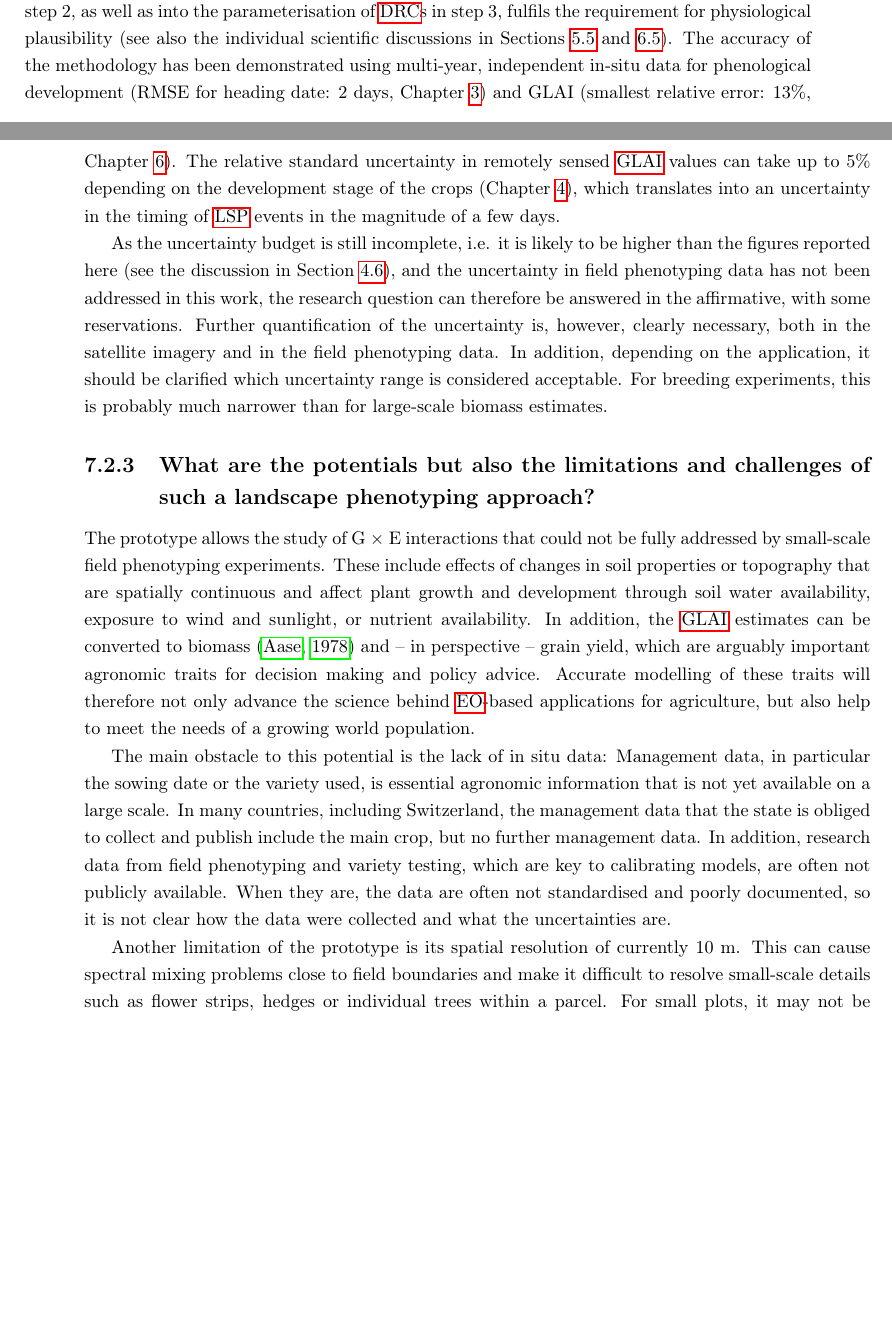
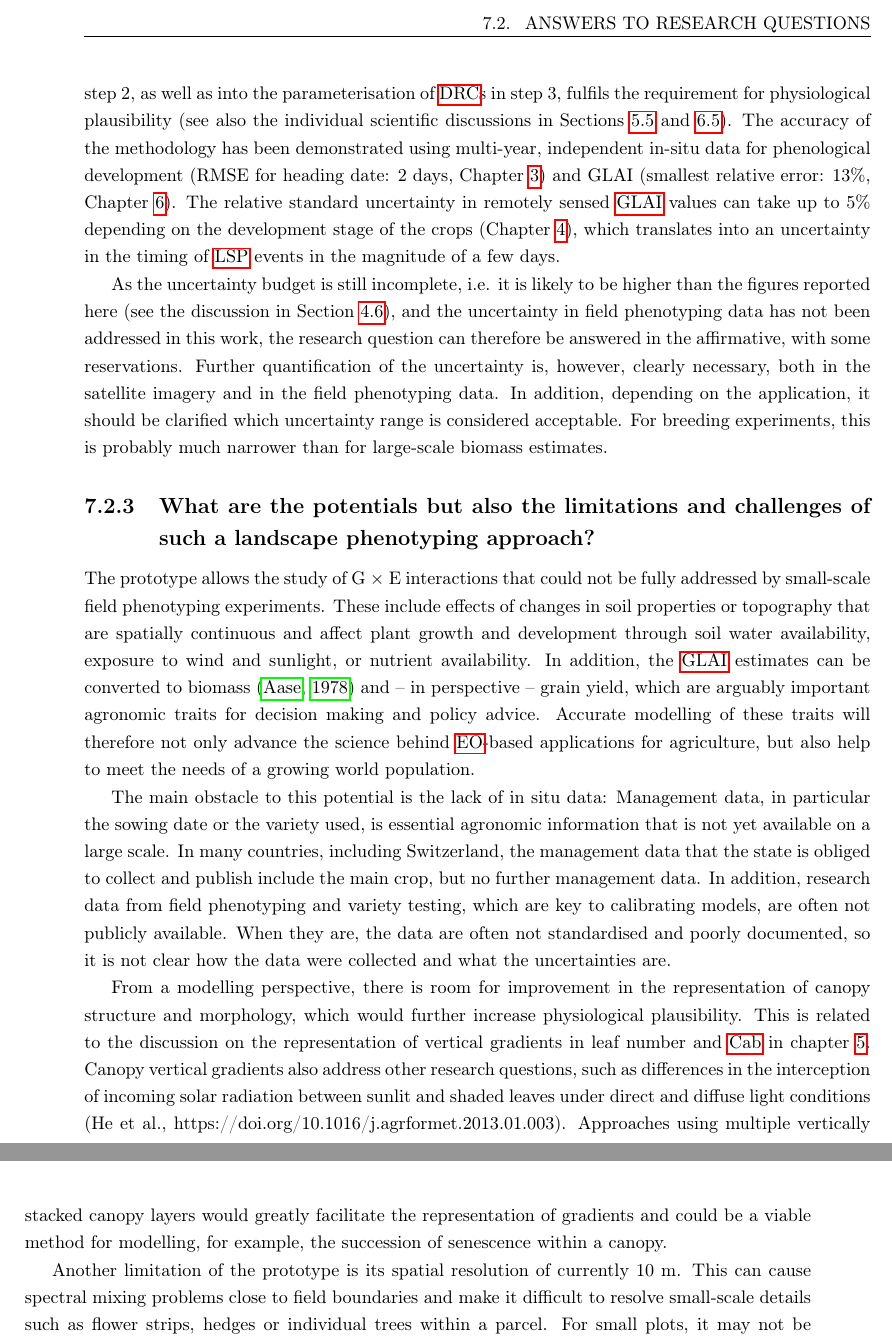
Before and after one commit to lukasValentin/phd_thesis_lukas, a LaTeX thesis (main.tex, which reads 07-Discussion/discussion.tex): two parts of pages 160 and 161 of 226 before the commit and two parts of pages 161 and 162 of 226 after it, joined at a grey line, cut at the place of the change, the shorter picture padded with empty space. Compiled offline with pdfLaTeX.

Commit message:
minor updates

```diff
--- a/07-Discussion/discussion.tex
+++ b/07-Discussion/discussion.tex
@@ -58,6 +60,8 @@ As the uncertainty budget is still incomplete, i.e. it is likely to be higher th
 The prototype allows the study of G $\times$ E interactions that could not be fully addressed by small-scale field phenotyping experiments. These include effects of changes in soil properties or topography that are spatially continuous and affect plant growth and development through soil water availability, exposure to wind and sunlight, or nutrient availability. In addition, the \gls{GLAI} estimates can be converted to biomass \citep{aase_relationship_1978} and -- in perspective -- grain yield, which are arguably important agronomic traits for decision making and policy advice. Accurate modelling of these traits will therefore not only advance the science behind \gls{EO}-based applications for agriculture, but also help to meet the needs of a growing world population.
 
 The main obstacle to this potential is the lack of in situ data: Management data, in particular the sowing date or the variety used, is essential agronomic information that is not yet available on a large scale. In many countries, including Switzerland, the management data that the state is obliged to collect and publish include the main crop, but no further management data. In addition, research data from field phenotyping and variety testing, which are key to calibrating models, are often not publicly available. When they are, the data are often not standardised and poorly documented, so it is not clear how the data were collected and what the uncertainties are.
+
+From a modelling perspective, there is room for improvement in the representation of canopy structure and morphology, which would further increase physiological plausibility. This is related to the discussion on the representation of vertical gradients in leaf number and \gls{Cab} in chapter \ref{chap:insights}. Canopy vertical gradients also address other research questions, such as differences in the interception of incoming solar radiation between sunlit and shaded leaves under direct and diffuse light conditions (He et al., https://doi.org/10.1016/j.agrformet.2013.01.003). Approaches using multiple vertically stacked canopy layers would greatly facilitate the representation of gradients and could be a viable method for modelling, for example, the succession of senescence within a canopy.
 
 Another limitation of the prototype is its spatial resolution of currently 10 m. This can cause spectral mixing problems close to field boundaries and make it difficult to resolve small-scale details such as flower strips, hedges or individual trees within a parcel. For small plots, it may not be possible to find a pure pixel, i.e. a pixel that is not affected by spectral mixing. \cite{meier_assessments_2020} found that, at a spatial resolution of 10 m, up to 6.4\% of all parcels (0.49\% of the total agricultural land area) were lost due to the lack of pure pixels, and for up to 50\% of the fields (10.53\% of the total agricultural land area) no site-specific agricultural applications were possible due to the small number of pure pixels ($\le$ 50 pixels). These figures were reported for Bavaria, which has a comparable average field size (1.6 ha) to Switzerland (1.4 ha) and a similar agricultural land use pattern. A solution to this problem could be the use of higher resolution data, such as from the Planet Labs$^{\circledR}$ constellation, with a pixel size of less than 5 m. In Samuel Wildhaber's master's thesis, it was shown that such high resolution data have potential for agricultural applications and could outperform \gls{S2} data when it comes to representing small-scale detail \citep{wildhaber_assessing_2023}. At the same time, unlike \gls{S2}, the data is proprietary and therefore more expensive to acquire. Deep learning based super-resolution may therefore be a more viable option to improve the spatial detail available from \gls{S2}, but research carried out by Julian Neff as part of his Master's thesis suggests that more effort may be required to achieve satisfactory results.
 
```
Also changed, not shown: 07-Discussion/discussion.tex (2 more changed lines).
